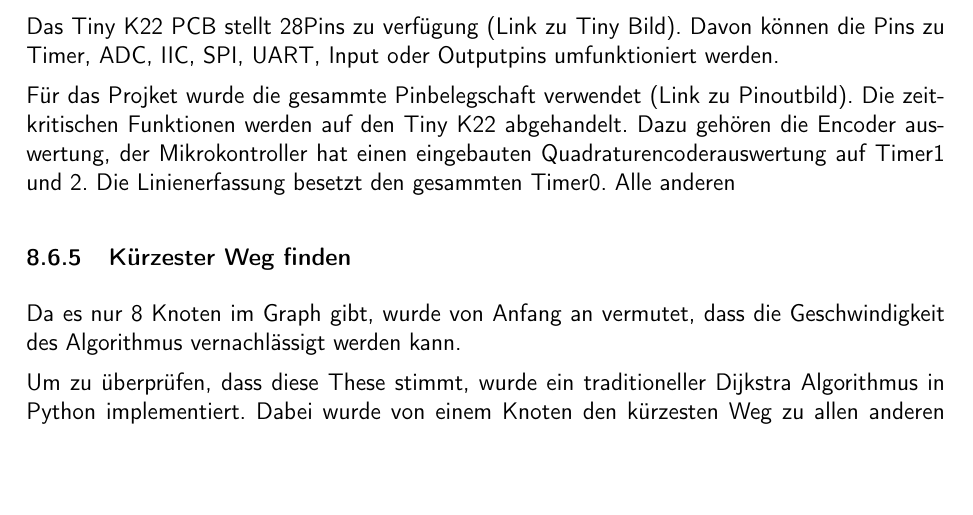
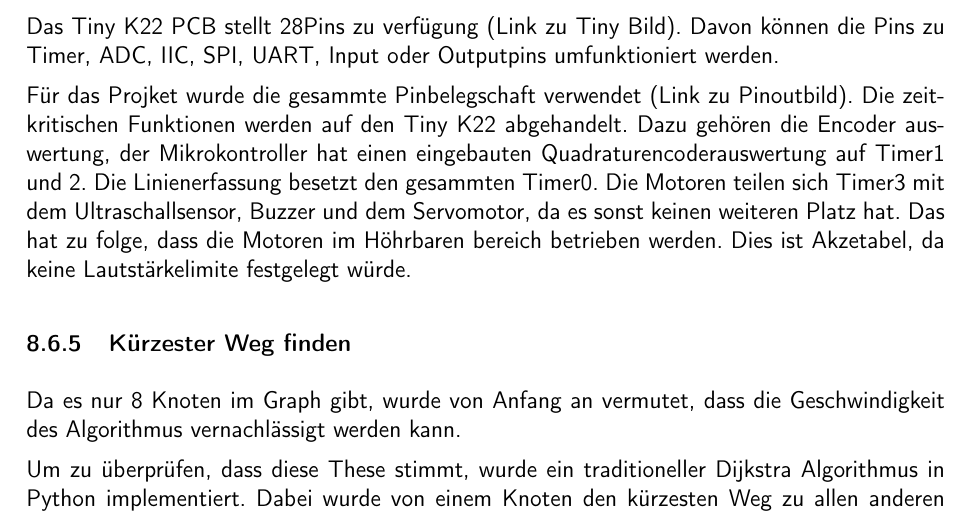
Before and after one commit to ameyer3/hslu-pren-1, a LaTeX document (main.tex, which reads parts/a-02b-prototypen-et.tex): part of page 80 of 93, cut so that both start at the same text, the shorter picture padded with empty space. Compiled offline with pdfLaTeX.

Commit message:
Changes from Overleaf

```diff
--- a/parts/a-02b-prototypen-et.tex
+++ b/parts/a-02b-prototypen-et.tex
@@ -28,4 +28,4 @@ Für die Hardwarenahe Steuerung und Regelung wurde ein Tiny K22 Version 1.4 nach
 
 Das Tiny K22 PCB stellt 28Pins zu verfügung (Link zu Tiny Bild). Davon können die Pins zu Timer, ADC, IIC, SPI, UART, Input oder Outputpins umfunktioniert werden.
 
-Für das Projket wurde die gesammte Pinbelegschaft verwendet (Link zu Pinoutbild). Die zeitkritischen Funktionen werden auf den Tiny K22 abgehandelt. Dazu gehören die Encoder auswertung, der Mikrokontroller hat einen eingebauten Quadraturencoderauswertung auf Timer1 und 2. Die Linienerfassung besetzt den gesammten Timer0. Alle anderen
+Für das Projket wurde die gesammte Pinbelegschaft verwendet (Link zu Pinoutbild). Die zeitkritischen Funktionen werden auf den Tiny K22 abgehandelt. Dazu gehören die Encoder auswertung, der Mikrokontroller hat einen eingebauten Quadraturencoderauswertung auf Timer1 und 2. Die Linienerfassung besetzt den gesammten Timer0. Die Motoren teilen sich Timer3 mit dem Ultraschallsensor, Buzzer und dem Servomotor, da es sonst keinen weiteren Platz hat. Das hat zu folge, dass die Motoren im Höhrbaren bereich betrieben werden. Dies ist Akzetabel, da keine Lautstärkelimite festgelegt würde.
```
